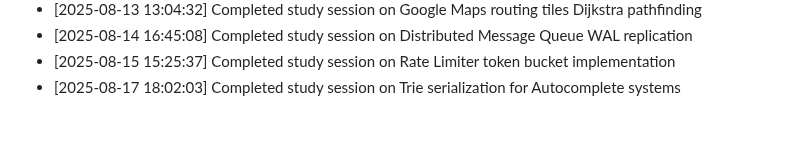
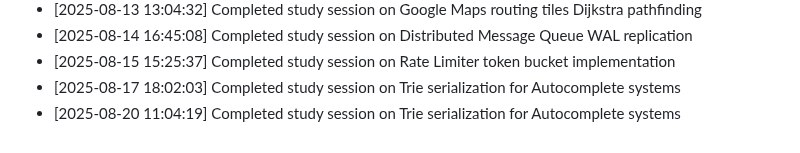
Before and after one commit to sailikhithk/interview-prep-notes, a Markdown page: progress.md, the part around the change. Rendered like a GitHub page.

Commit message:
docs: compile study notes on trie serialization for autocomplete systems

```diff
--- a/progress.md
+++ b/progress.md
@@ -50,3 +50,4 @@ This log tracks daily study sessions and completed notes.
 * [2025-08-14 16:45:08] Completed study session on Distributed Message Queue WAL replication
 * [2025-08-15 15:25:37] Completed study session on Rate Limiter token bucket implementation
 * [2025-08-17 18:02:03] Completed study session on Trie serialization for Autocomplete systems
+* [2025-08-20 11:04:19] Completed study session on Trie serialization for Autocomplete systems
```
